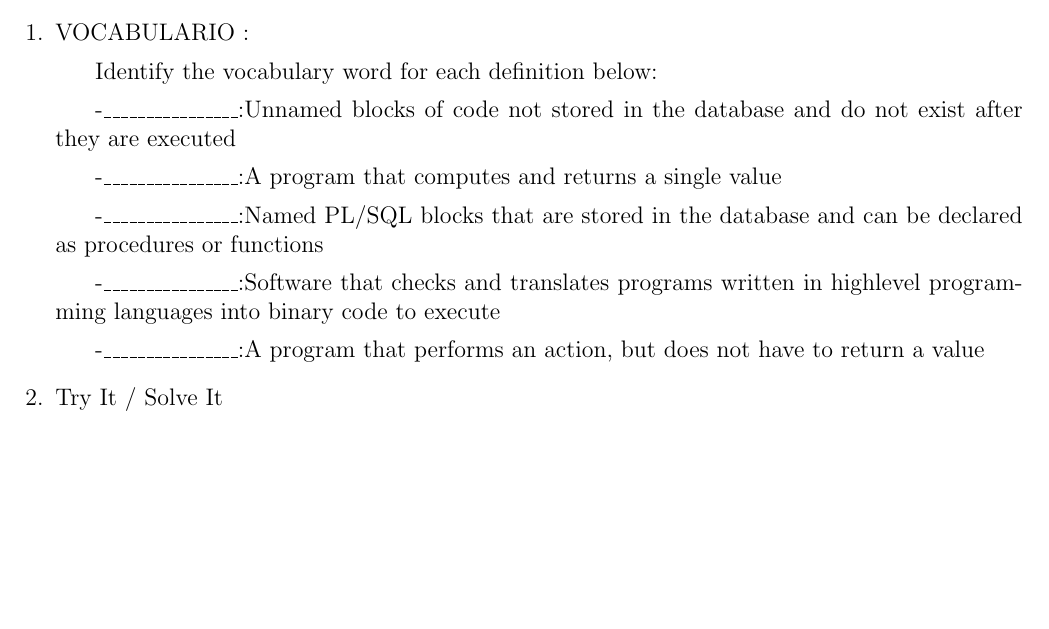
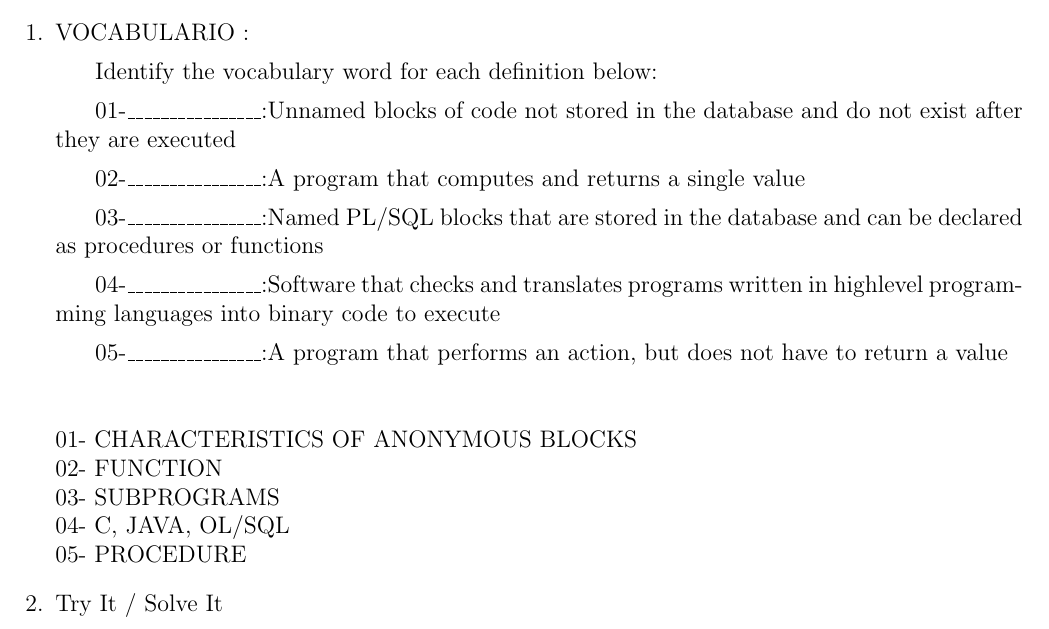
Before and after one commit to JOSEMLI/BDII_Informe_Creating_PL_SQL_3, a LaTeX document (BDII_Informe_Creating_PL_SQL_3.tex, which reads Secciones/Actividad03.tex): part of page 5 of 6, cut so that both start at the same text, the shorter picture padded with empty space. Compiled offline with pdfLaTeX.

Commit message:
subiendo el desarrollo

```diff
--- a/Secciones/Actividad03.tex
+++ b/Secciones/Actividad03.tex
@@ -3,11 +3,17 @@
 \begin{enumerate}[1.]
 	\item VOCABULARIO :
 	\subitem Identify the vocabulary word for each definition below:
-	\subitem-\_\_\_\_\_\_\_\_\_\_\_\_\_\_\_\_:Unnamed blocks of code not stored in the database and do not exist after they are executed
-	\subitem-\_\_\_\_\_\_\_\_\_\_\_\_\_\_\_\_:A program that computes and returns a single value
-	\subitem-\_\_\_\_\_\_\_\_\_\_\_\_\_\_\_\_:Named PL/SQL blocks that are stored in the database and can be declared as procedures or functions
-	\subitem-\_\_\_\_\_\_\_\_\_\_\_\_\_\_\_\_:Software that checks and translates programs written in highlevel programming languages into binary code to execute
-	\subitem-\_\_\_\_\_\_\_\_\_\_\_\_\_\_\_\_:A program that performs an action, but does not have to return a value
+	\subitem 01-\_\_\_\_\_\_\_\_\_\_\_\_\_\_\_\_:Unnamed blocks of code not stored in the database and do not exist after they are executed
+	\subitem 02-\_\_\_\_\_\_\_\_\_\_\_\_\_\_\_\_:A program that computes and returns a single value
+	\subitem 03-\_\_\_\_\_\_\_\_\_\_\_\_\_\_\_\_:Named PL/SQL blocks that are stored in the database and can be declared as procedures or functions
+	\subitem 04-\_\_\_\_\_\_\_\_\_\_\_\_\_\_\_\_:Software that checks and translates programs written in highlevel programming languages into binary code to execute
+	\subitem 05-\_\_\_\_\_\_\_\_\_\_\_\_\_\_\_\_:A program that performs an action, but does not have to return a value
+	\\\\
+	\\01- CHARACTERISTICS OF ANONYMOUS BLOCKS
+	\\02- FUNCTION
+	\\03- SUBPROGRAMS
+	\\04- C, JAVA, OL/SQL
+	\\05- PROCEDURE
 
 	\item Try It / Solve It
 	\subitem 01- Complete the following chart defining the syntactical requirements for a PL/SQL block:
```
Also changed, not shown: BDII_Informe_Creating_PL_SQL_3.pdf, 2 other files.
